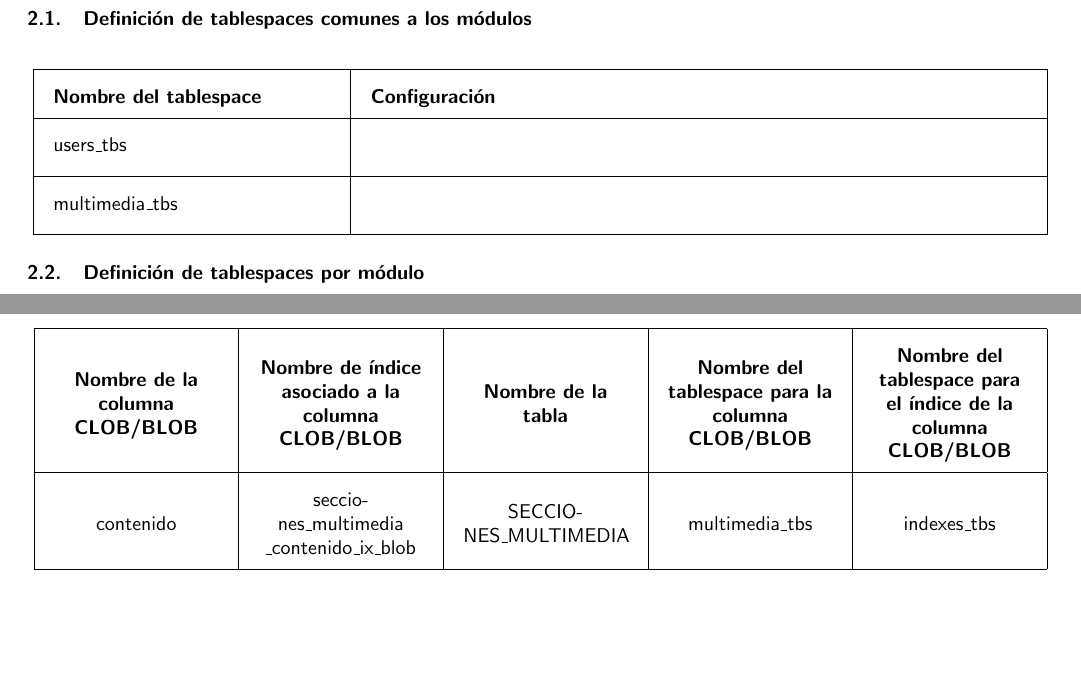
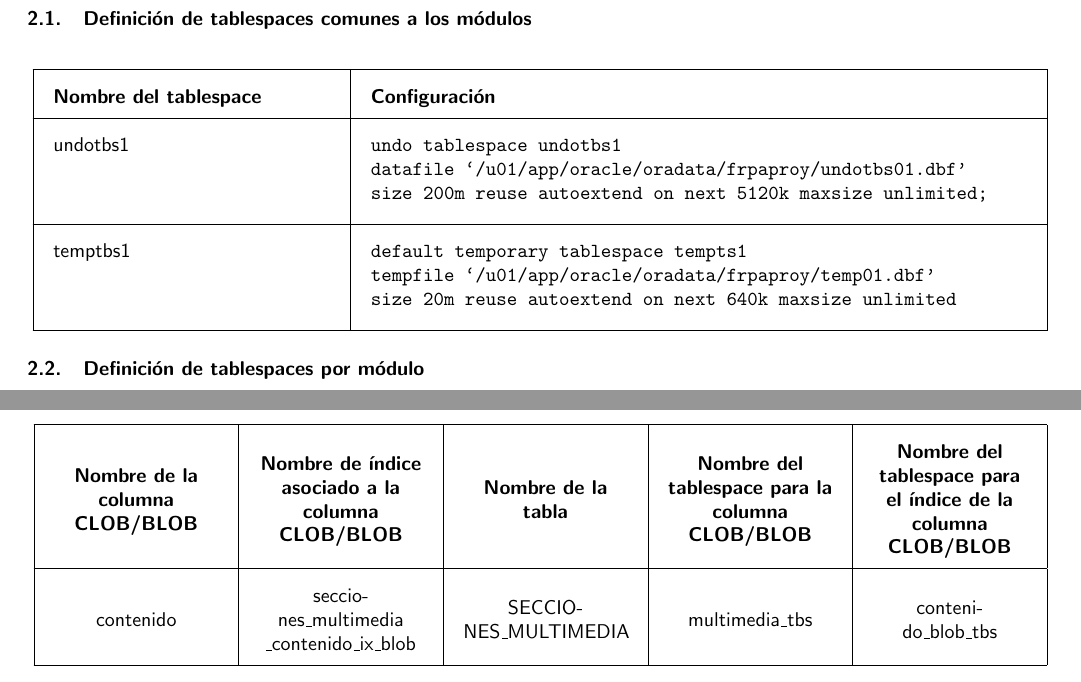
Before and after one commit to rhofp/mediastream-dba-study-case, a LaTeX document (proyecto/bda_proyecto.tex): two parts of pages 9 and 13 of 13, joined at a grey line, cut so that both start at the same text, the shorter picture padded with empty space. Compiled offline with pdfLaTeX.

Commit message:
Added information for common tablaspaces and updated last table for lob data

```diff
--- a/proyecto/bda_proyecto.tex
+++ b/proyecto/bda_proyecto.tex
@@ -677,12 +677,24 @@
   %%%%% End: Table header
   %
   % row 1
-  users\_tbs &
-  %
+  undotbs1 &
+  \parbox[t][][t]{\linewidth}{
+    \texttt{%
+    undo tablespace undotbs1\\
+    datafile `/u01/app/oracle/oradata/frpaproy/undotbs01.dbf'\\
+    size 200m reuse autoextend on next 5120k maxsize unlimited;\\
+    }
+  }
   \\ \hline
   % row 2
-  multimedia\_tbs &
-  %
+  temptbs1 &
+  \parbox[t][][t]{\linewidth}{
+    \texttt{%
+    default temporary tablespace tempts1\\
+    tempfile `/u01/app/oracle/oradata/frpaproy/temp01.dbf'\\
+    size 20m reuse autoextend on next 640k maxsize unlimited\\
+    }
+  }
   \\ \hline
   \end{longtable}
 }
@@ -1124,7 +1136,7 @@
   secciones\_multimedia \_contenido\_ix\_blob&
   SECCIONES\_MULTIMEDIA&
   multimedia\_tbs&
-  indexes\_tbs%
+  contenido\_blob\_tbs%
   \\ \hline
   \end{longtable}
 }
```
